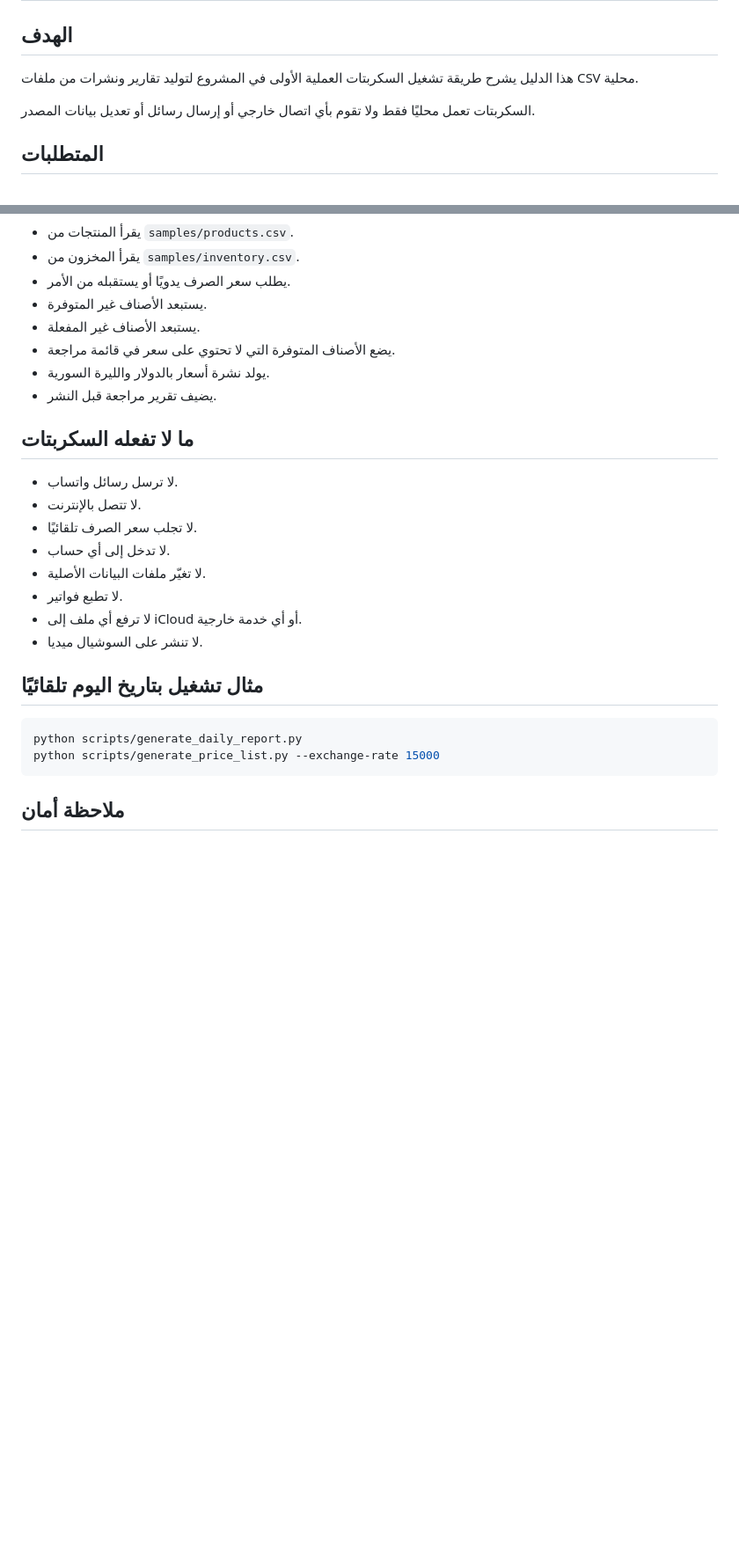
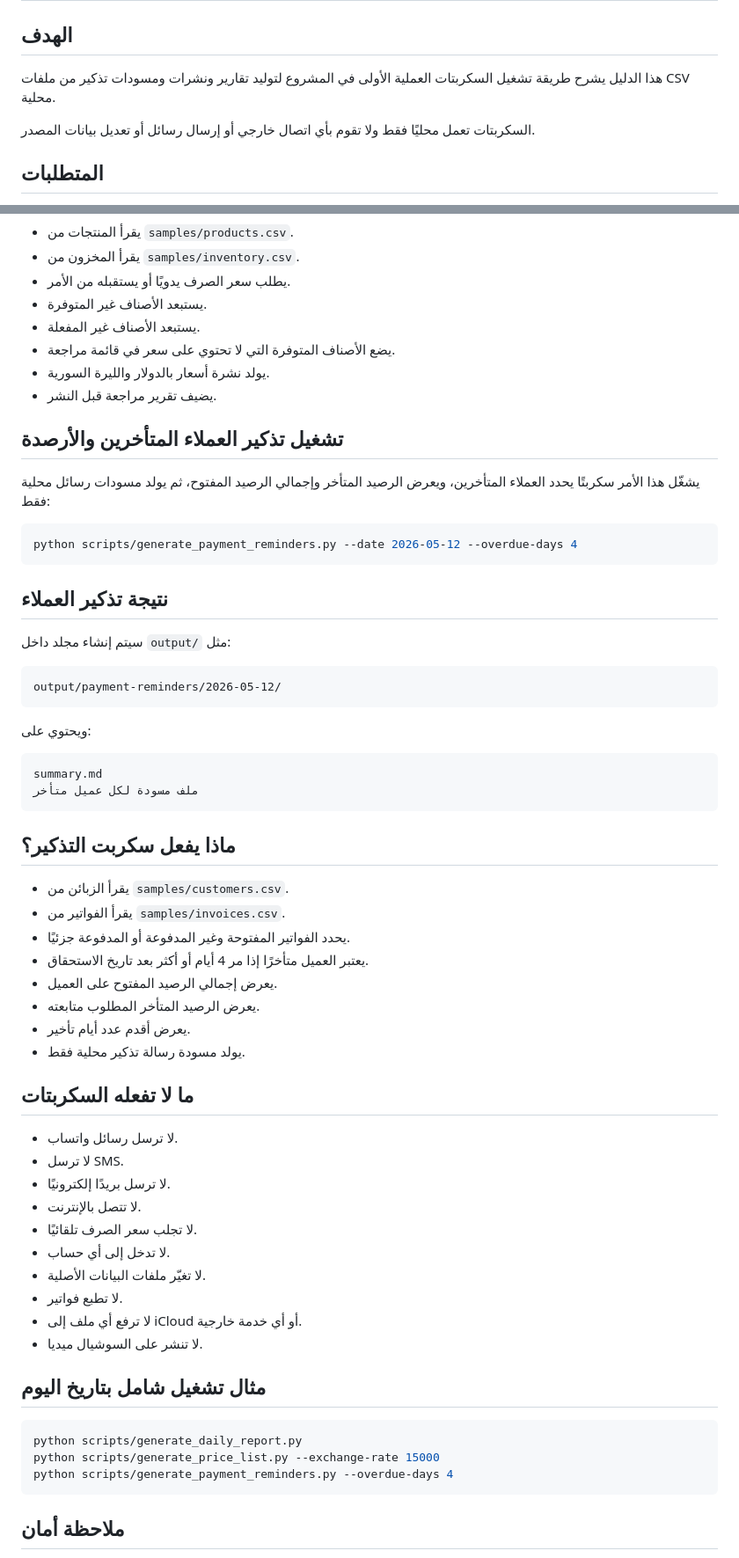
Before and after one commit to fhwvtqdc2q-svg/-my-first-project, a Markdown page: docs/LOCAL_RUN_GUIDE.md, 2 parts joined by grey strips. Shown at 88% size. Rendered like a GitHub page; blank space fills up the shorter version.

Commit message:
Update local run guide with payment reminder generator

````diff
--- a/docs/LOCAL_RUN_GUIDE.md
+++ b/docs/LOCAL_RUN_GUIDE.md
@@ -2,7 +2,7 @@
 
 ## الهدف
 
-هذا الدليل يشرح طريقة تشغيل السكربتات العملية الأولى في المشروع لتوليد تقارير ونشرات من ملفات CSV محلية.
+هذا الدليل يشرح طريقة تشغيل السكربتات العملية الأولى في المشروع لتوليد تقارير ونشرات ومسودات تذكير من ملفات CSV محلية.
 
 السكربتات تعمل محليًا فقط ولا تقوم بأي اتصال خارجي أو إرسال رسائل أو تعديل بيانات المصدر.
 
@@ -75,9 +75,45 @@ output/price-list-2026-05-12.md
 - يولد نشرة أسعار بالدولار والليرة السورية.
 - يضيف تقرير مراجعة قبل النشر.
 
+## تشغيل تذكير العملاء المتأخرين والأرصدة
+
+يشغّل هذا الأمر سكربتًا يحدد العملاء المتأخرين، ويعرض الرصيد المتأخر وإجمالي الرصيد المفتوح، ثم يولد مسودات رسائل محلية فقط:
+
+```bash
+python scripts/generate_payment_reminders.py --date 2026-05-12 --overdue-days 4
+```
+
+## نتيجة تذكير العملاء
+
+سيتم إنشاء مجلد داخل `output/` مثل:
+
+```text
+output/payment-reminders/2026-05-12/
+```
+
+ويحتوي على:
+
+```text
+summary.md
+ملف مسودة لكل عميل متأخر
+```
+
+## ماذا يفعل سكربت التذكير؟
+
+- يقرأ الزبائن من `samples/customers.csv`.
+- يقرأ الفواتير من `samples/invoices.csv`.
+- يحدد الفواتير المفتوحة وغير المدفوعة أو المدفوعة جزئيًا.
+- يعتبر العميل متأخرًا إذا مر 4 أيام أو أكثر بعد تاريخ الاستحقاق.
+- يعرض إجمالي الرصيد المفتوح على العميل.
+- يعرض الرصيد المتأخر المطلوب متابعته.
+- يعرض أقدم عدد أيام تأخير.
+- يولد مسودة رسالة تذكير محلية فقط.
+
 ## ما لا تفعله السكربتات
 
 - لا ترسل رسائل واتساب.
+- لا ترسل SMS.
+- لا ترسل بريدًا إلكترونيًا.
 - لا تتصل بالإنترنت.
 - لا تجلب سعر الصرف تلقائيًا.
 - لا تدخل إلى أي حساب.
@@ -86,11 +122,12 @@ output/price-list-2026-05-12.md
 - لا ترفع أي ملف إلى iCloud أو أي خدمة خارجية.
 - لا تنشر على السوشيال ميديا.
 
-## مثال تشغيل بتاريخ اليوم تلقائيًا
+## مثال تشغيل شامل بتاريخ اليوم
 
 ```bash
 python scripts/generate_daily_report.py
 python scripts/generate_price_list.py --exchange-rate 15000
+python scripts/generate_payment_reminders.py --overdue-days 4
 ```
 
 ## ملاحظة أمان
````
